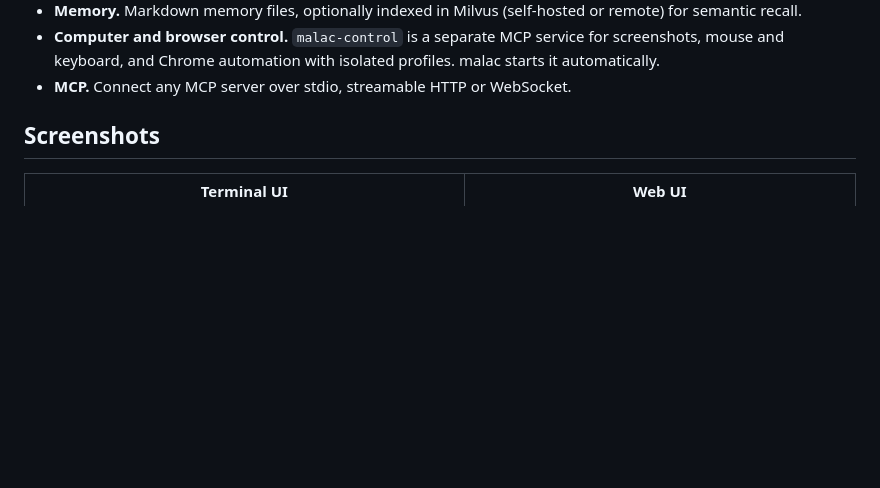
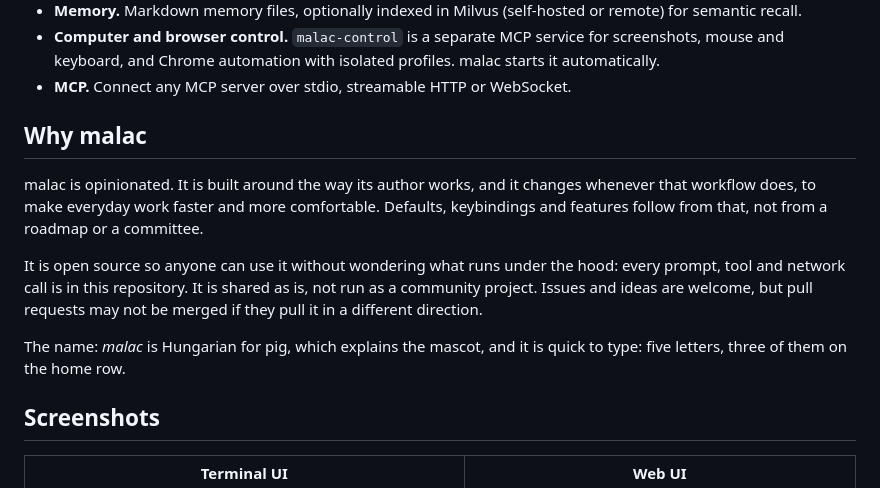
Before and after one commit to lobirus/malac, a Markdown page: README.md, the part around the change. GitHub-like rendering; blank space fills up the shorter version.

Commit message:
README: why malac (opinionated, open, easy to type)
Co-Authored-By: Claude Opus 5.5 <noreply@anthropic.com>

```diff
--- a/README.md
+++ b/README.md
@@ -16,6 +16,14 @@
 - **Memory.** Markdown memory files, optionally indexed in Milvus (self-hosted or remote) for semantic recall.
 - **Computer and browser control.** `malac-control` is a separate MCP service for screenshots, mouse and keyboard, and Chrome automation with isolated profiles. malac starts it automatically.
 - **MCP.** Connect any MCP server over stdio, streamable HTTP or WebSocket.
+
+## Why malac
+
+malac is opinionated. It is built around the way its author works, and it changes whenever that workflow does, to make everyday work faster and more comfortable. Defaults, keybindings and features follow from that, not from a roadmap or a committee.
+
+It is open source so anyone can use it without wondering what runs under the hood: every prompt, tool and network call is in this repository. It is shared as is, not run as a community project. Issues and ideas are welcome, but pull requests may not be merged if they pull it in a different direction.
+
+The name: *malac* is Hungarian for pig, which explains the mascot, and it is quick to type: five letters, three of them on the home row.
 
 ## Screenshots
 
```
